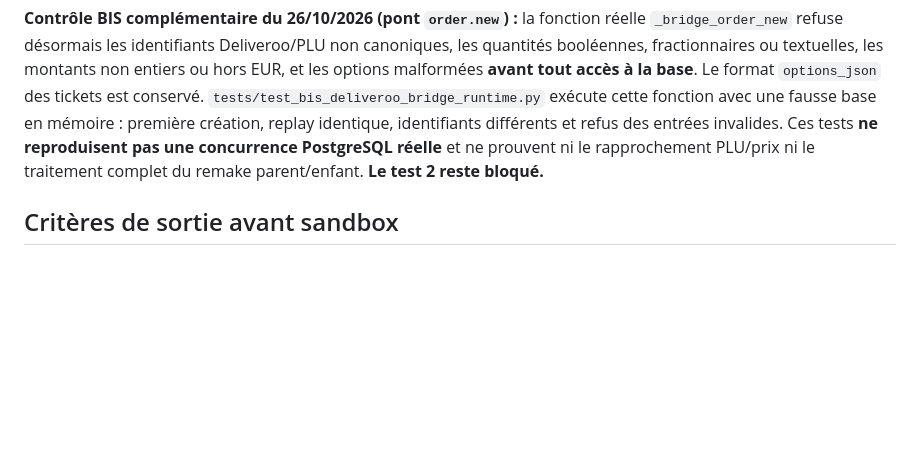
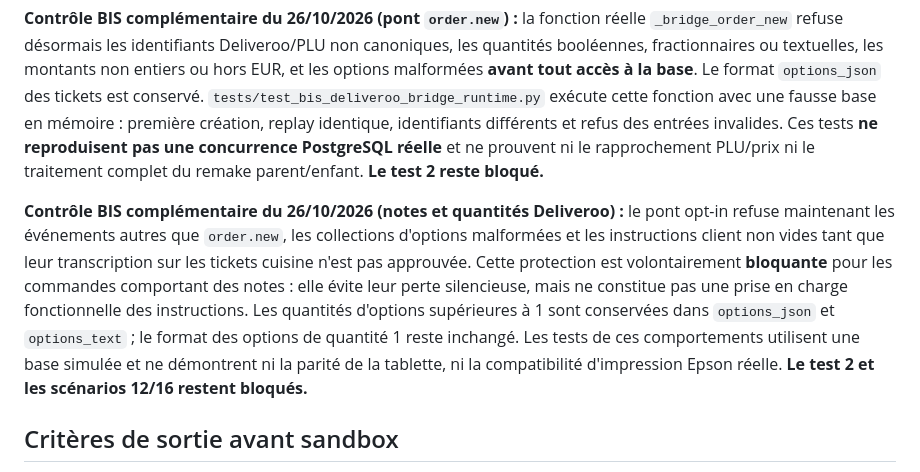
Before and after one commit to jeanluchallioua-tech/Bechefaa, a Markdown page: docs/BIS_PARITE_AVANT_SANDBOX_2026-10-26.md, the part around the change. GitHub-like rendering; blank space fills up the shorter version.

Commit message:
BIS: document Deliveroo instruction fail-closed gate and pending validation

```diff
--- a/docs/BIS_PARITE_AVANT_SANDBOX_2026-10-26.md
+++ b/docs/BIS_PARITE_AVANT_SANDBOX_2026-10-26.md
@@ -37,6 +37,8 @@ Les contrôles de code et les tests unitaires **ne remplacent pas** la recette s
 
 **Contrôle BIS complémentaire du 26/10/2026 (pont `order.new`) :** la fonction réelle `_bridge_order_new` refuse désormais les identifiants Deliveroo/PLU non canoniques, les quantités booléennes, fractionnaires ou textuelles, les montants non entiers ou hors EUR, et les options malformées **avant tout accès à la base**. Le format `options_json` des tickets est conservé. `tests/test_bis_deliveroo_bridge_runtime.py` exécute cette fonction avec une fausse base en mémoire : première création, replay identique, identifiants différents et refus des entrées invalides. Ces tests **ne reproduisent pas une concurrence PostgreSQL réelle** et ne prouvent ni le rapprochement PLU/prix ni le traitement complet du remake parent/enfant. **Le test 2 reste bloqué.**
 
+**Contrôle BIS complémentaire du 26/10/2026 (notes et quantités Deliveroo) :** le pont opt-in refuse maintenant les événements autres que `order.new`, les collections d'options malformées et les instructions client non vides tant que leur transcription sur les tickets cuisine n'est pas approuvée. Cette protection est volontairement **bloquante** pour les commandes comportant des notes : elle évite leur perte silencieuse, mais ne constitue pas une prise en charge fonctionnelle des instructions. Les quantités d'options supérieures à 1 sont conservées dans `options_json` et `options_text` ; le format des options de quantité 1 reste inchangé. Les tests de ces comportements utilisent une base simulée et ne démontrent ni la parité de la tablette, ni la compatibilité d'impression Epson réelle. **Le test 2 et les scénarios 12/16 restent bloqués.**
+
 ## Critères de sortie avant sandbox
 
 1. CI de la **dernière révision** de BIS terminée en succès ; examiner les étapes individuellement.
```
